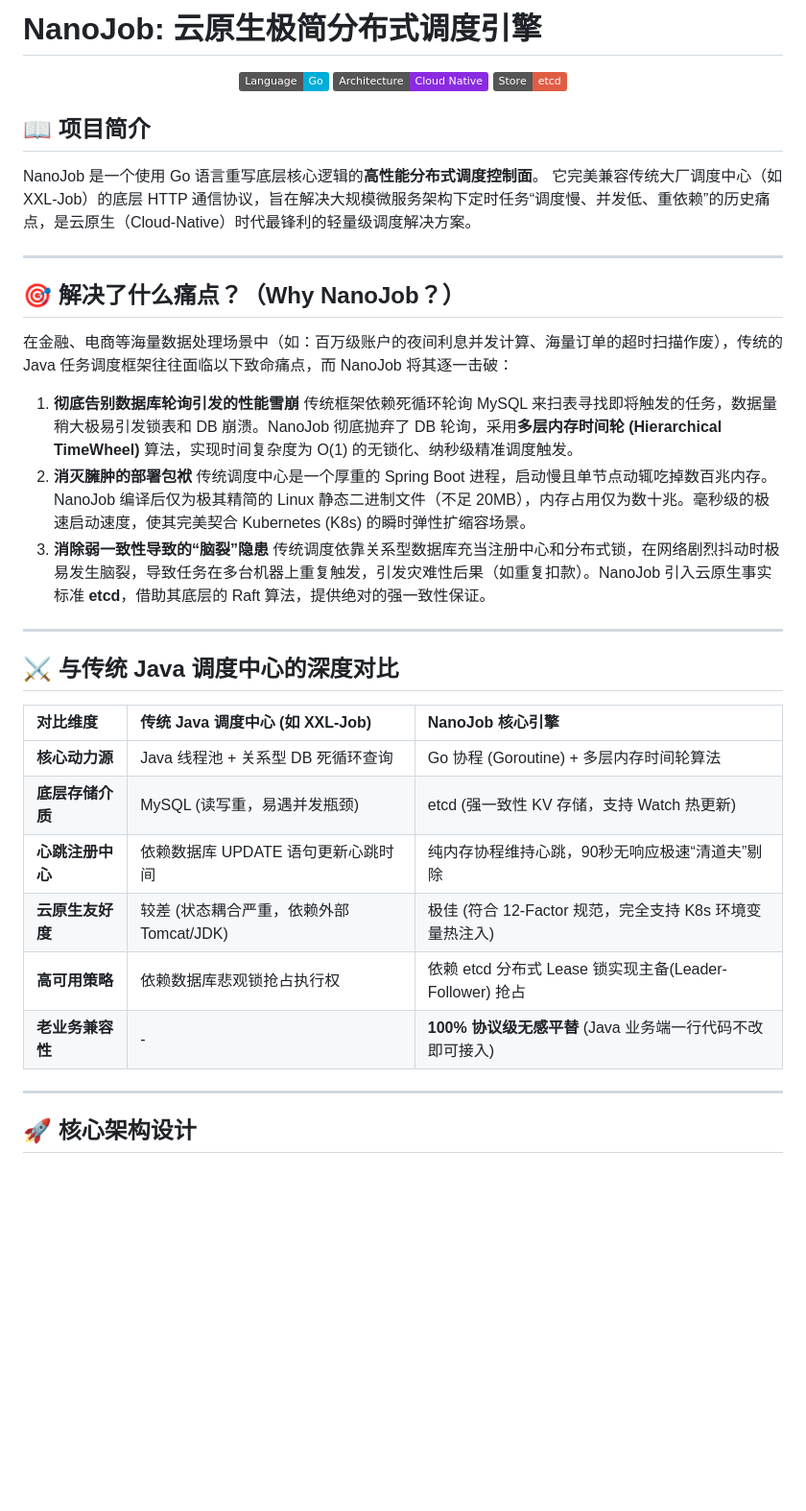
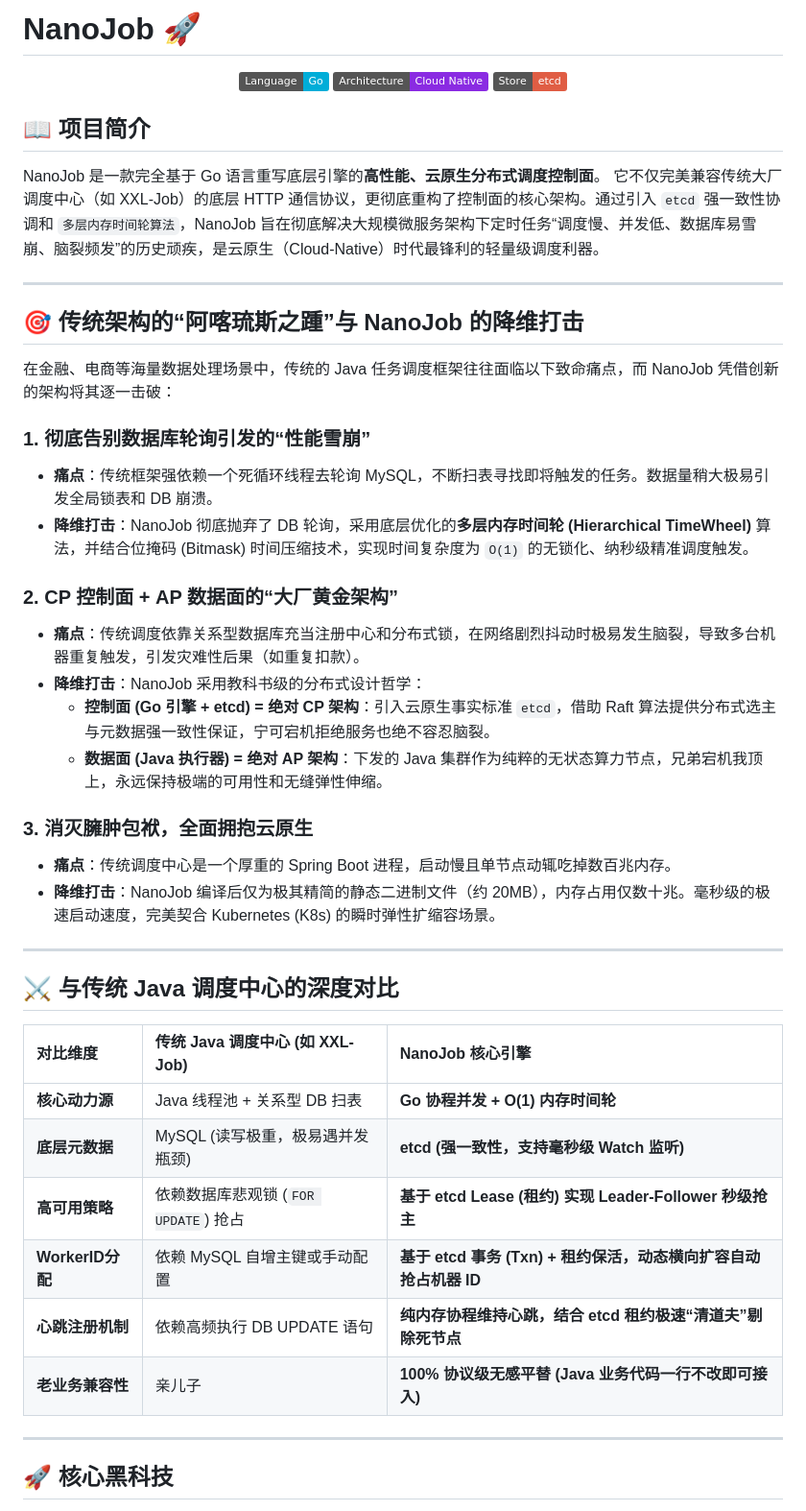
Before and after one commit to 135a/NanoJob, a Markdown page: README.md, the part around one of its changes. Shown at 96% size. Drawn GitHub-style; badges without logos; blank space fills up the shorter version.

Commit message:
📝 docs(README): 优化 README 文件内容。
- 更新项目简介，突出高性能和云原生特性。
- 优化痛点描述，增强说服力。
- 丰富核心架构设计，展示技术优势。
- 提供使用方法与快速启动指南，方便用户上手。

```diff
--- a/README.md
+++ b/README.md
@@ -1,4 +1,4 @@
-# NanoJob: 云原生极简分布式调度引擎
+# NanoJob 🚀
 
 <p align="center">
   <img src="https://img.shields.io/badge/Language-Go-00ADD8.svg" alt="Language">
@@ -8,21 +8,28 @@
 
 ## 📖 项目简介
 
-NanoJob 是一个使用 Go 语言重写底层核心逻辑的**高性能分布式调度控制面**。
-它完美兼容传统大厂调度中心（如 XXL-Job）的底层 HTTP 通信协议，旨在解决大规模微服务架构下定时任务“调度慢、并发低、重依赖”的历史痛点，是云原生（Cloud-Native）时代最锋利的轻量级调度解决方案。
+NanoJob 是一款完全基于 Go 语言重写底层引擎的**高性能、云原生分布式调度控制面**。
+它不仅完美兼容传统大厂调度中心（如 XXL-Job）的底层 HTTP 通信协议，更彻底重构了控制面的核心架构。通过引入 `etcd` 强一致性协调和 `多层内存时间轮算法`，NanoJob 旨在彻底解决大规模微服务架构下定时任务“调度慢、并发低、数据库易雪崩、脑裂频发”的历史顽疾，是云原生（Cloud-Native）时代最锋利的轻量级调度利器。
 
 ---
 
-## 🎯 解决了什么痛点？（Why NanoJob？）
+## 🎯 传统架构的“阿喀琉斯之踵”与 NanoJob 的降维打击
 
-在金融、电商等海量数据处理场景中（如：百万级账户的夜间利息并发计算、海量订单的超时扫描作废），传统的 Java 任务调度框架往往面临以下致命痛点，而 NanoJob 将其逐一击破：
+在金融、电商等海量数据处理场景中，传统的 Java 任务调度框架往往面临以下致命痛点，而 NanoJob 凭借创新的架构将其逐一击破：
 
-1. **彻底告别数据库轮询引发的性能雪崩**
-   传统框架依赖死循环轮询 MySQL 来扫表寻找即将触发的任务，数据量稍大极易引发锁表和 DB 崩溃。NanoJob 彻底抛弃了 DB 轮询，采用**多层内存时间轮 (Hierarchical TimeWheel)** 算法，实现时间复杂度为 O(1) 的无锁化、纳秒级精准调度触发。
-2. **消灭臃肿的部署包袱**
-   传统调度中心是一个厚重的 Spring Boot 进程，启动慢且单节点动辄吃掉数百兆内存。NanoJob 编译后仅为极其精简的 Linux 静态二进制文件（不足 20MB），内存占用仅为数十兆。毫秒级的极速启动速度，使其完美契合 Kubernetes (K8s) 的瞬时弹性扩缩容场景。
-3. **消除弱一致性导致的“脑裂”隐患**
-   传统调度依靠关系型数据库充当注册中心和分布式锁，在网络剧烈抖动时极易发生脑裂，导致任务在多台机器上重复触发，引发灾难性后果（如重复扣款）。NanoJob 引入云原生事实标准 **etcd**，借助其底层的 Raft 算法，提供绝对的强一致性保证。
+### 1. 彻底告别数据库轮询引发的“性能雪崩”
+- **痛点**：传统框架强依赖一个死循环线程去轮询 MySQL，不断扫表寻找即将触发的任务。数据量稍大极易引发全局锁表和 DB 崩溃。
+- **降维打击**：NanoJob 彻底抛弃了 DB 轮询，采用底层优化的**多层内存时间轮 (Hierarchical TimeWheel)** 算法，并结合位掩码 (Bitmask) 时间压缩技术，实现时间复杂度为 `O(1)` 的无锁化、纳秒级精准调度触发。
+
+### 2. CP 控制面 + AP 数据面的“大厂黄金架构”
+- **痛点**：传统调度依靠关系型数据库充当注册中心和分布式锁，在网络剧烈抖动时极易发生脑裂，导致多台机器重复触发，引发灾难性后果（如重复扣款）。
+- **降维打击**：NanoJob 采用教科书级的分布式设计哲学：
+  - **控制面 (Go 引擎 + etcd) = 绝对 CP 架构**：引入云原生事实标准 `etcd`，借助 Raft 算法提供分布式选主与元数据强一致性保证，宁可宕机拒绝服务也绝不容忍脑裂。
+  - **数据面 (Java 执行器) = 绝对 AP 架构**：下发的 Java 集群作为纯粹的无状态算力节点，兄弟宕机我顶上，永远保持极端的可用性和无缝弹性伸缩。
+
+### 3. 消灭臃肿包袱，全面拥抱云原生
+- **痛点**：传统调度中心是一个厚重的 Spring Boot 进程，启动慢且单节点动辄吃掉数百兆内存。
+- **降维打击**：NanoJob 编译后仅为极其精简的静态二进制文件（约 20MB），内存占用仅数十兆。毫秒级的极速启动速度，完美契合 Kubernetes (K8s) 的瞬时弹性扩缩容场景。
 
 ---
 
@@ -30,14 +37,14 @@ NanoJob 是一个使用 Go 语言重写底层核心逻辑的**高性能分布式
 
 | 对比维度 | 传统 Java 调度中心 (如 XXL-Job) | NanoJob 核心引擎 |
 | :--- | :--- | :--- |
-| **核心动力源** | Java 线程池 + 关系型 DB 死循环查询 | Go 协程 (Goroutine) + 多层内存时间轮算法 |
-| **底层存储介质** | MySQL (读写重，易遇并发瓶颈) | etcd (强一致性 KV 存储，支持 Watch 热更新) |
-| **心跳注册中心** | 依赖数据库 UPDATE 语句更新心跳时间 | 纯内存协程维持心跳，90秒无响应极速“清道夫”剔除 |
-| **云原生友好度**| 较差 (状态耦合严重，依赖外部 Tomcat/JDK) | 极佳 (符合 12-Factor 规范，完全支持 K8s 环境变量热注入) |
-| **高可用策略** | 依赖数据库悲观锁抢占执行权 | 依赖 etcd 分布式 Lease 锁实现主备(Leader-Follower) 抢占 |
-| **老业务兼容性** | - | **100% 协议级无感平替** (Java 业务端一行代码不改即可接入) |
+| **核心动力源** | Java 线程池 + 关系型 DB 扫表 | **Go 协程并发 + O(1) 内存时间轮** |
+| **底层元数据** | MySQL (读写极重，极易遇并发瓶颈) | **etcd (强一致性，支持毫秒级 Watch 监听)** |
+| **高可用策略** | 依赖数据库悲观锁 (`FOR UPDATE`) 抢占 | **基于 etcd Lease (租约) 实现 Leader-Follower 秒级抢主** |
+| **WorkerID分配**| 依赖 MySQL 自增主键或手动配置 | **基于 etcd 事务 (Txn) + 租约保活，动态横向扩容自动抢占机器 ID** |
+| **心跳注册机制** | 依赖高频执行 DB UPDATE 语句 | **纯内存协程维持心跳，结合 etcd 租约极速“清道夫”剔除死节点** |
+| **老业务兼容性** | 亲儿子 | **100% 协议级无感平替 (Java 业务代码一行不改即可接入)** |
 
 ---
 
-## 🚀 核心架构设计
+## 🚀 核心黑科技
 
```
Also changed, not shown: other parts of README.md (+8 -5 lines).
